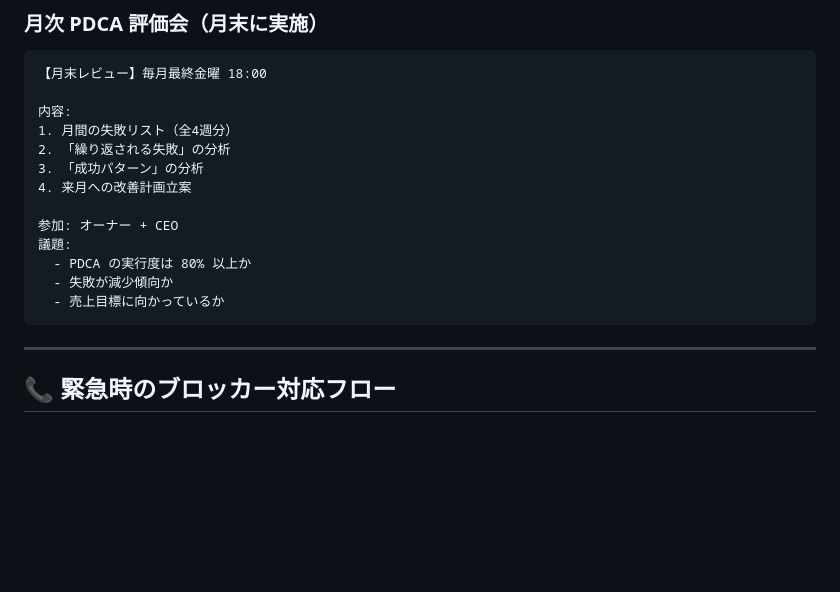
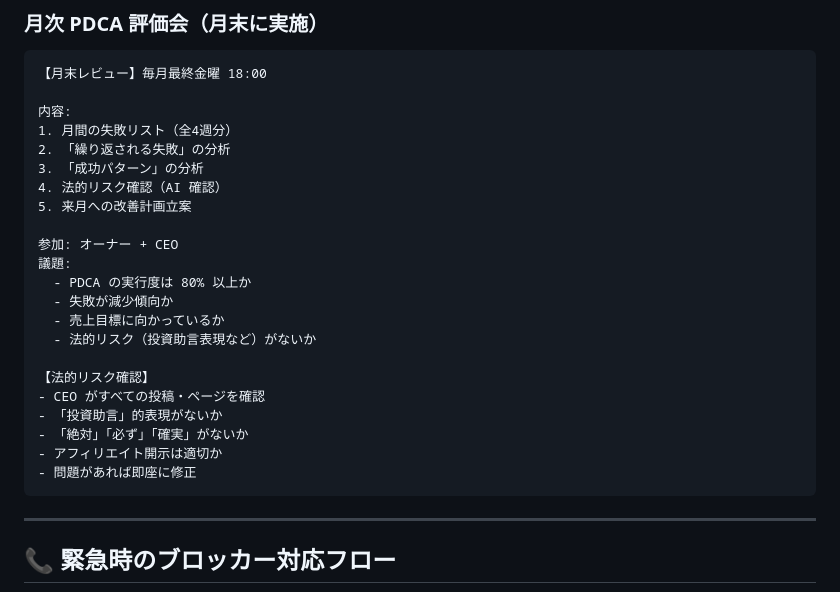
Before and after one commit to tanko628-a11y/komashop, a Markdown page: PDCA_SYSTEM.md, the part around the change. Rendered like a GitHub page; blank space fills up the shorter version.

````diff
--- a/PDCA_SYSTEM.md
+++ b/PDCA_SYSTEM.md
@@ -387,13 +387,22 @@ CEO: 神崎慧
 1. 月間の失敗リスト（全4週分）
 2. 「繰り返される失敗」の分析
 3. 「成功パターン」の分析
-4. 来月への改善計画立案
+4. 法的リスク確認（AI 確認）
+5. 来月への改善計画立案
 
 参加: オーナー + CEO
 議題:
   - PDCA の実行度は 80% 以上か
   - 失敗が減少傾向か
   - 売上目標に向かっているか
+  - 法的リスク（投資助言表現など）がないか
+
+【法的リスク確認】
+- CEO がすべての投稿・ページを確認
+- 「投資助言」的表現がないか
+- 「絶対」「必ず」「確実」がないか
+- アフィリエイト開示は適切か
+- 問題があれば即座に修正
 ```
 
 ---
````
Also changed, not shown: LEGAL_RISK_AUDIT.md (+27 -23 lines), NAGI_FINANCIAL_STATUS.md (+31 -14 lines).
